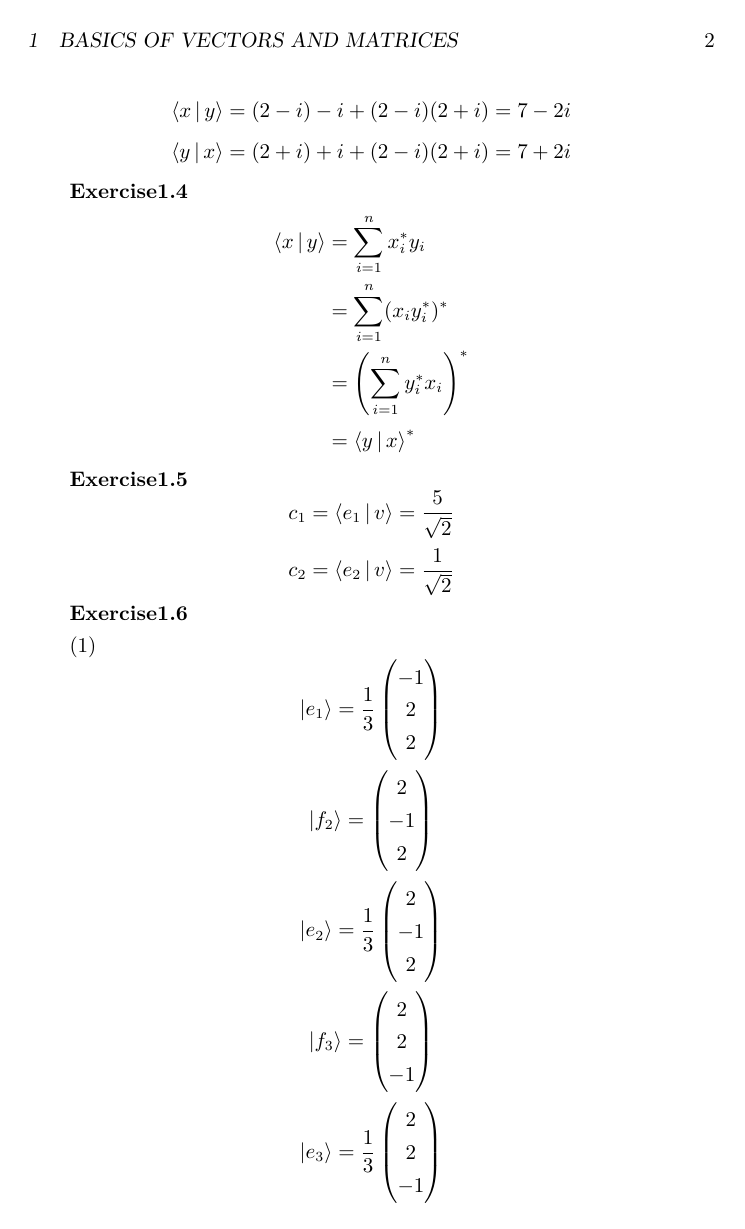
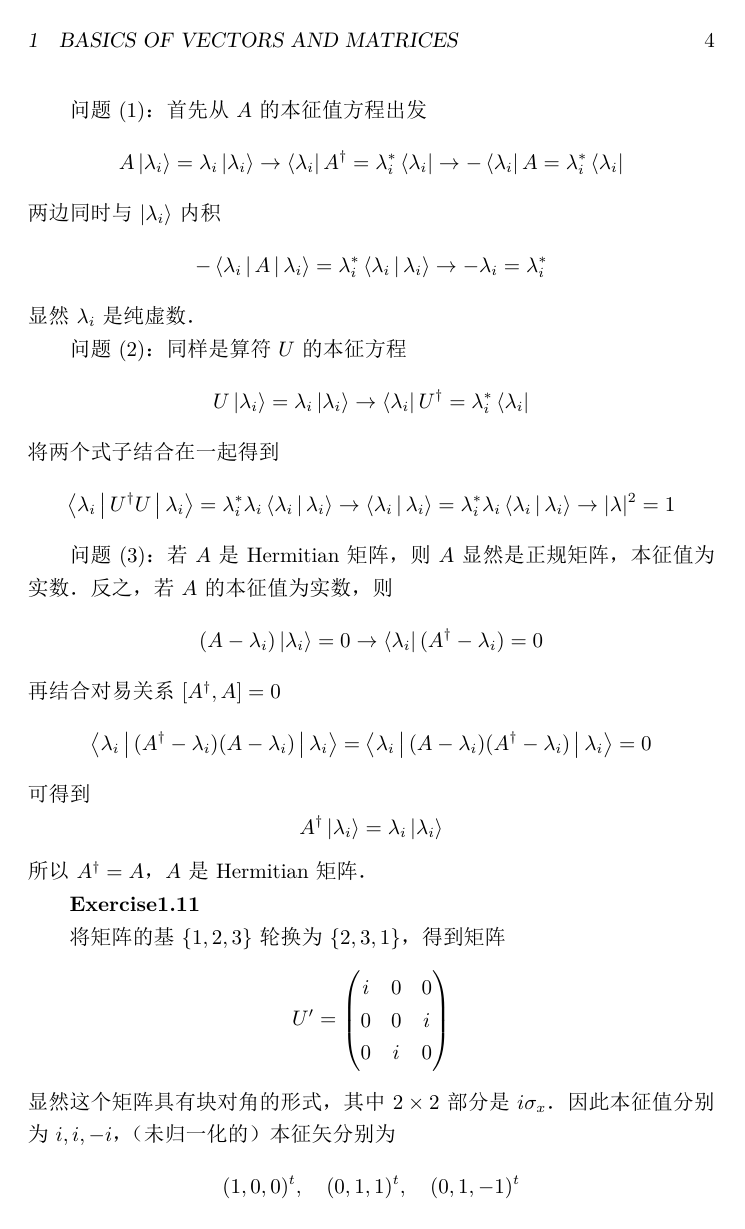
Before and after one commit to St-Maxwell/solutions_manual_quantum_computation, a LaTeX document (doc/main.tex, which reads doc/chap1/chap1.tex): page 2 of 3 before the commit and page 4 of 5 after it. The pictures show the PDF file doc/main.pdf that the author committed with the source.

Commit message:
re-start

```diff
--- a/doc/chap1/chap1.tex
+++ b/doc/chap1/chap1.tex
@@ -126,0 +146,9 @@ c_3 = \Braket{e_3|u} = -3
+-\lambda & \frac{1+i}{\sqrt{2}} \\ \frac{1-i}{\sqrt{2}} & -\lambda
+\end{vmatrix}
+= 0 \rightarrow \lambda^2 = 1
+\]
+$A$的本征值为$\pm 1$。对于$\lambda_1=1$
+\[
+\frac{1}{\sqrt{2}}
+\begin{pmatrix}
+0 & 1+i \\ 1-i & 0
@@ -126,0 +160,11 @@ c_3 = \Braket{e_3|u} = -3
+\begin{pmatrix}
+v_1 \\ v_2
+\end{pmatrix}
+\]
+再结合$|v_1|^2+|v_2|^2=1$，得到本征矢
+\[
+\ket{\lambda_1} = \frac{1}{2}(\sqrt{2}, 1-i)^t
+\]
+对于$\lambda_2=-1$，得到本征矢
+\[
+\ket{\lambda_2} = \frac{1}{2}(\sqrt{2}, i-1)^t
@@ -126,0 +198,57 @@ c_3 = \Braket{e_3|u} = -3
+\exercise
+
+问题(1)：首先从$A$的本征值方程出发
+\[
+A\ket{\lambda_i} = \lambda_i\ket{\lambda_i} \rightarrow \bra{\lambda_i}A^\dagger = \lambda_i^*\bra{\lambda_i} \rightarrow -\bra{\lambda_i}A = \lambda_i^*\bra{\lambda_i}
+\]
+两边同时与$\ket{\lambda_i}$内积
+\[
+-\Braket{\lambda_i|A|\lambda_i} = \lambda_i^*\Braket{\lambda_i|\lambda_i} \rightarrow -\lambda_i = \lambda_i^*
+\]
+显然$\lambda_i$是纯虚数。
+
+
+问题(2)：同样是算符$U$的本征方程
+\[
+U\ket{\lambda_i} = \lambda_i\ket{\lambda_i} \rightarrow \bra{\lambda_i}U^\dagger = \lambda_i^*\bra{\lambda_i}
+\]
+将两个式子结合在一起得到
+\[
+\Braket{\lambda_i|U^\dagger U|\lambda_i} = \lambda_i^*\lambda_i\Braket{\lambda_i|\lambda_i} \rightarrow \Braket{\lambda_i|\lambda_i} = \lambda_i^*\lambda_i\Braket{\lambda_i|\lambda_i} \rightarrow |\lambda|^2 = 1
+\]
+
+问题(3)：若$A$是Hermitian矩阵，则$A$显然是正规矩阵，本征值为实数。反之，若$A$的本征值为实数，则
+\[
+(A-\lambda_i)\ket{\lambda_i} = 0 \rightarrow \bra{\lambda_i}(A^\dagger-\lambda_i) = 0
+\]
+再结合对易关系$[A^\dagger, A]=0$
+\[
+\Braket{\lambda_i|(A^\dagger-\lambda_i)(A-\lambda_i)|\lambda_i} = \Braket{\lambda_i|(A-\lambda_i)(A^\dagger-\lambda_i)|\lambda_i} = 0
+\]
+可得到
+\[
+A^\dagger\ket{\lambda_i} = \lambda_i\ket{\lambda_i}
+\]
+所以$A^\dagger=A$，$A$是Hermitian矩阵。
+
+\exercise
+
+将矩阵的基$\{1,2,3\}$轮换为$\{2,3,1\}$，得到矩阵
+\[
+U^\prime =
+\begin{pmatrix}
+i & 0 & 0 \\ 0 & 0 & i \\ 0 & i & 0
+\end{pmatrix}
+\]
+显然这个矩阵具有块对角的形式，其中$2\times 2$部分是$i\sigma_x$。因此本征值分别为$i, i, -i$，（未归一化的）本征矢分别为
+\[
+(1,0,0)^t,\quad (0,1,1)^t,\quad (0,1,-1)^t
+\]
+而$U$的本征矢需要将基重新轮换回去，并且归一化
+\[
+(0,1,0)^t,\quad \frac{1}{\sqrt{2}}(1,0,1)^t,\quad \frac{1}{\sqrt{2}}(-1,0,1)^t
+\]
+
+\exercise
+
+已知$H$是Hermitian矩阵
```
Also changed, not shown: doc/main.tex (+1 -0 lines), doc/main.pdf, doc/chap1/chap1.tex (105 more changed lines).
